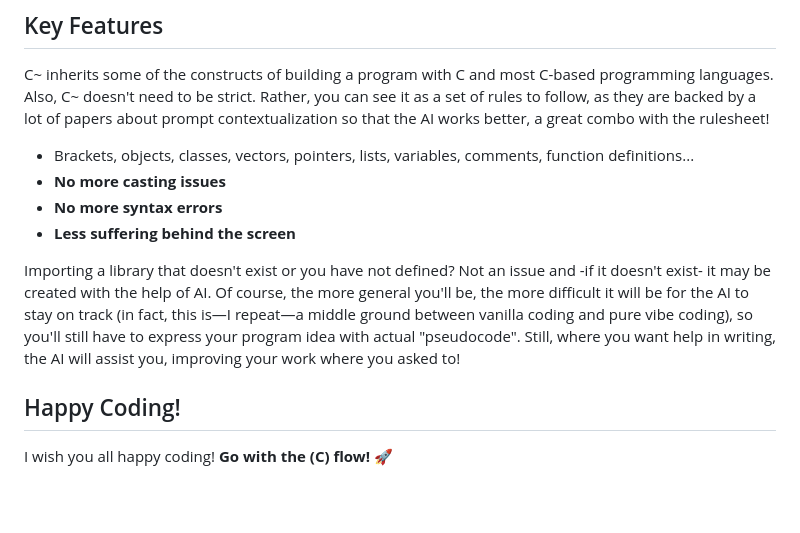
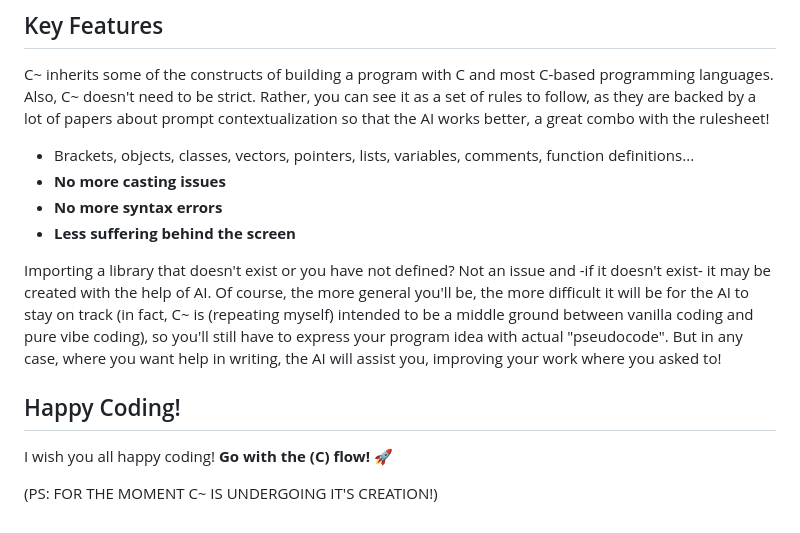
Before and after one commit to SimonCat92/CFlow, a Markdown page: README.md, the part around the change. GitHub-like rendering; blank space fills up the shorter version.

```diff
--- a/README.md
+++ b/README.md
@@ -35,8 +35,10 @@ C~ inherits some of the constructs of building a program with C and most C-based
 - **No more syntax errors**
 - **Less suffering behind the screen**
 
-Importing a library that doesn't exist or you have not defined? Not an issue and -if it doesn't exist- it may be created with the help of AI. Of course, the more general you'll be, the more difficult it will be for the AI to stay on track (in fact, this is—I repeat—a middle ground between vanilla coding and pure vibe coding), so you'll still have to express your program idea with actual "pseudocode". Still, where you want help in writing, the AI will assist you, improving your work where you asked to!
+Importing a library that doesn't exist or you have not defined? Not an issue and -if it doesn't exist- it may be created with the help of AI. Of course, the more general you'll be, the more difficult it will be for the AI to stay on track (in fact, C~ is (repeating myself) intended to be a middle ground between vanilla coding and pure vibe coding), so you'll still have to express your program idea with actual "pseudocode". But in any case, where you want help in writing, the AI will assist you, improving your work where you asked to!
 
 ## Happy Coding!
 
 I wish you all happy coding! **Go with the (C) flow!** 🚀
+
+(PS: FOR THE MOMENT C~ IS UNDERGOING IT'S CREATION!)
```
